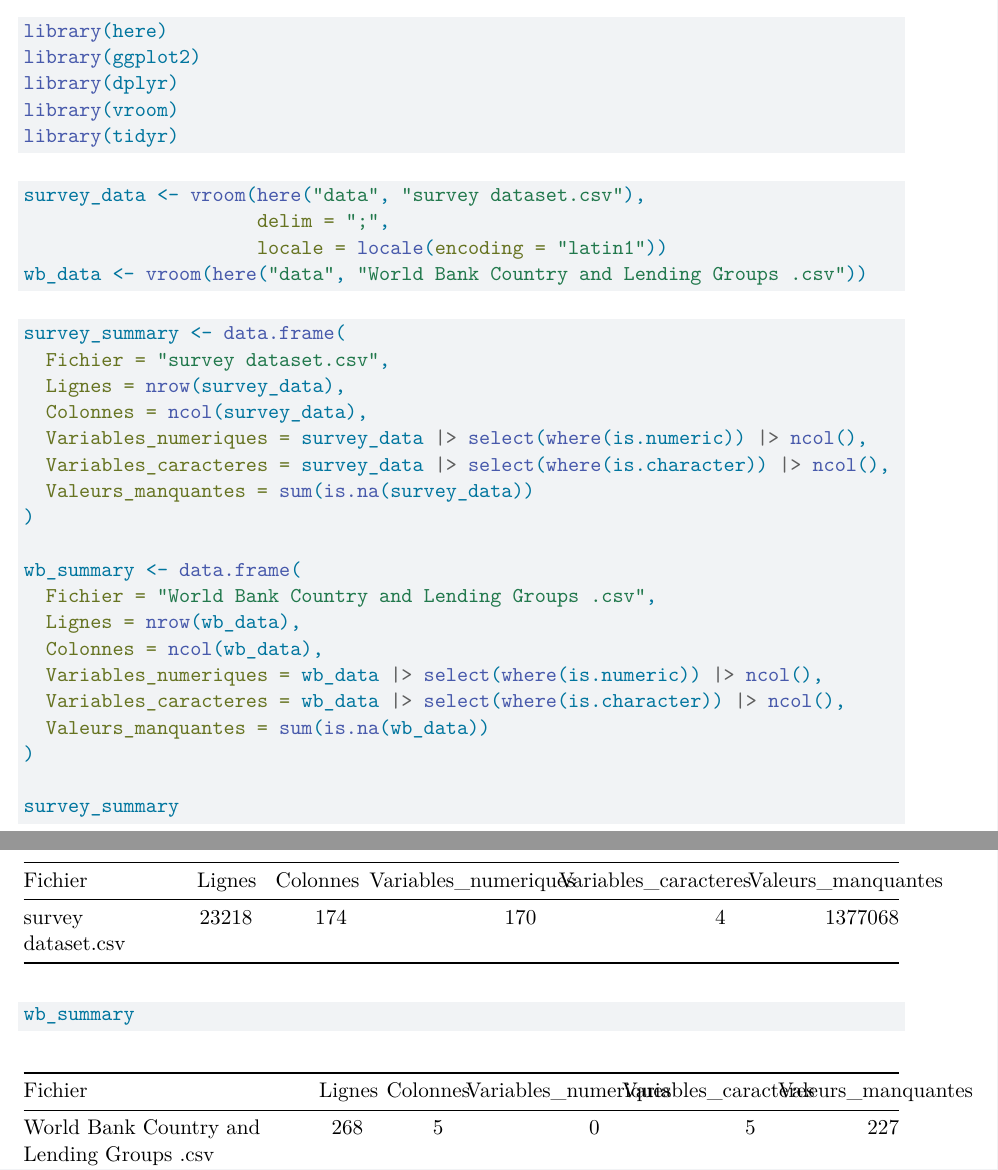
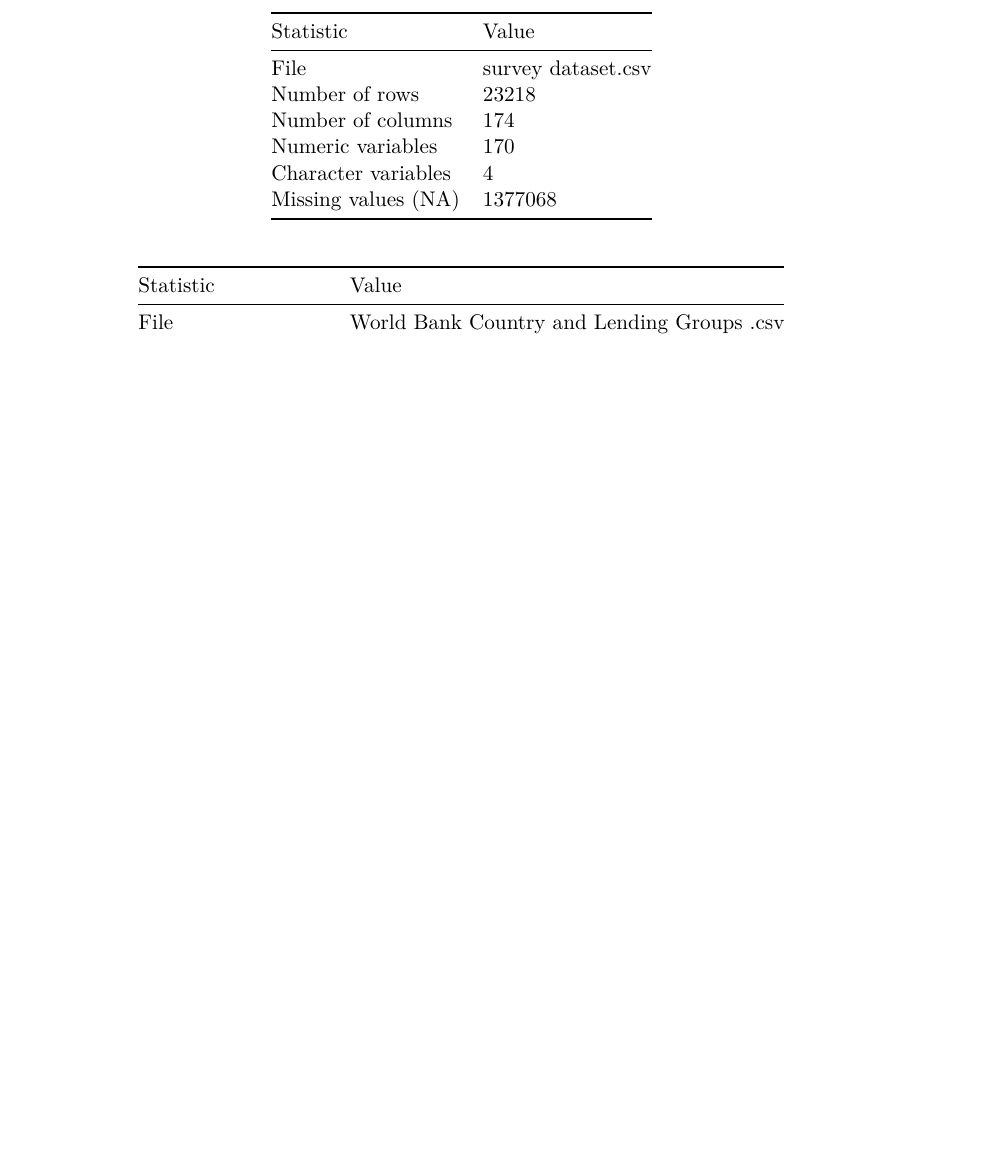
Before and after one commit to klyfat2/Projet-data-chatgpt, a Quarto document (projet data chatgpt.qmd): two parts of pages 1 and 2 of 2 before the commit and part of the page after it, the two joined at a grey line, cut at the place of the change, the shorter picture padded with empty space. Rendered offline with R 4.5, knitr and Pandoc in place of Quarto, then LaTeX, with nearby package versions; drawn as R Markdown's standard PDF in place of the format the file asks for; some code elsewhere in the file could not run offline.

Commit message:
transposition of the table for more visibility

```diff
--- a/projet data chatgpt.qmd
+++ b/projet data chatgpt.qmd
@@ -4,6 +4,7 @@ author: "Marilou Navelet, François de Cosse Brissac"
 format: typst
 editor: source
 df-print: kable
+echo: false
 ---
 
 The raw datasets used for this project were downloaded from the official sources (Mendeley Data for the ChatGPT perception survey, and the World Bank for the country income classification). These raw files have been added directly to the GitHub repository of this project.
@@ -33,9 +34,7 @@ wb_data <- vroom(here("data", "World Bank Country and Lending Groups .csv"))
 #| message: false
 
 survey_summary <- data.frame(
-  Fichier = "survey dataset.csv",
-  Lignes = nrow(survey_data),
-  Colonnes = ncol(survey_data),
-  Variables_numeriques = survey_data |> select(where(is.numeric)) |> ncol(),
-  Variables_caracteres = survey_data |> select(where(is.character)) |> ncol(),
-  Valeurs_manquantes = sum(is.na(survey_data))
+  Statistic = c("File", "Number of rows", "Number of columns", "Numeric variables", "Character variables", "Missing values (NA)"),
+  Value = c("survey dataset.csv",
+            nrow(survey_data),
+            ncol(survey_data),
@@ -42,9 +44,3 @@ survey_summary <- data.frame(
 )
 
 wb_summary <- data.frame(
-  Fichier = "World Bank Country and Lending Groups .csv",
-  Lignes = nrow(wb_data),
-  Colonnes = ncol(wb_data),
-  Variables_numeriques = wb_data |> select(where(is.numeric)) |> ncol(),
-  Variables_caracteres = wb_data |> select(where(is.character)) |> ncol(),
-  Valeurs_manquantes = sum(is.na(wb_data))
```
Also changed, not shown: projet data chatgpt.qmd (11 more changed lines).
